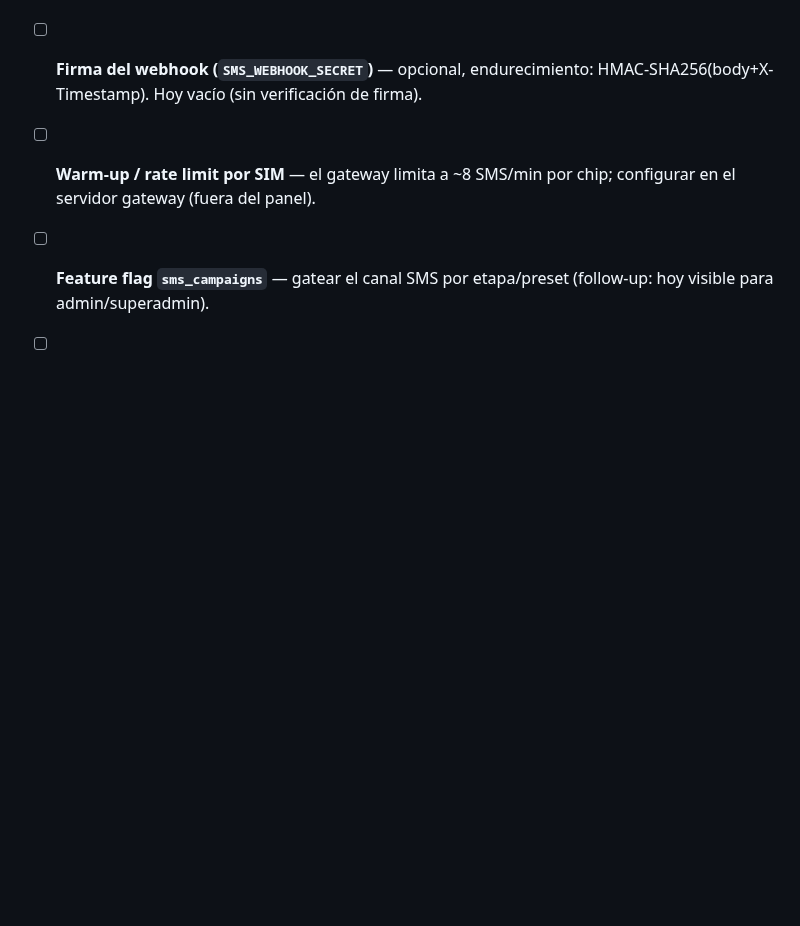
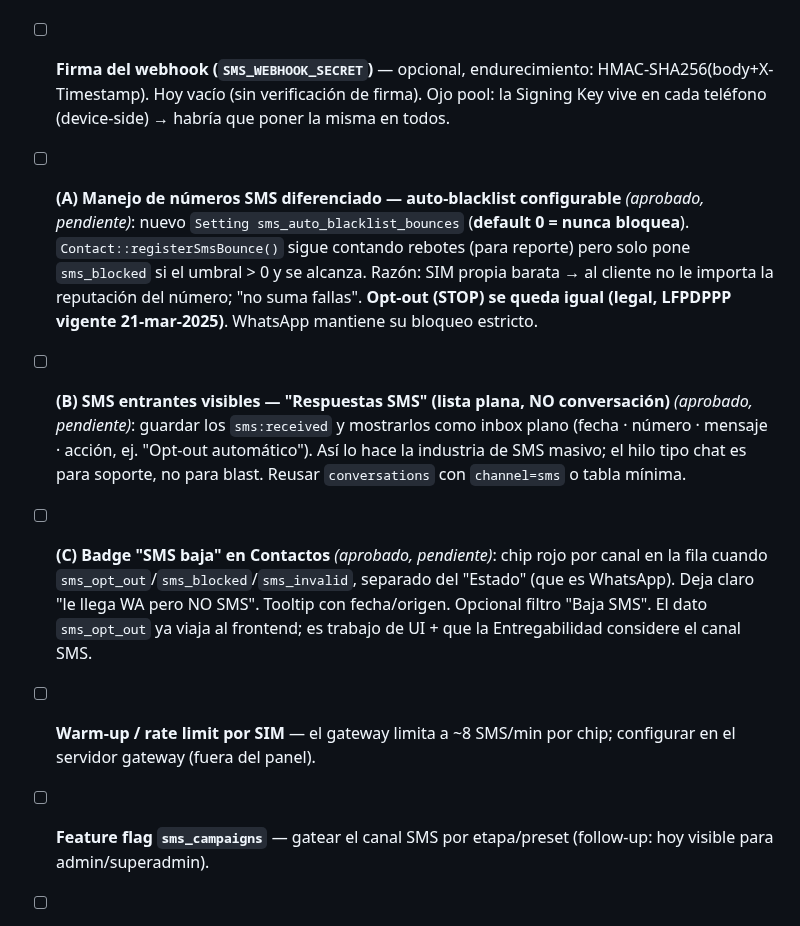
Before and after one commit to alexis-gd/wa-cloud-panel, a Markdown page: docs/calendario-entregas.md, the part around the change. Drawn GitHub-style; blank space fills up the shorter version.

```diff
--- a/docs/calendario-entregas.md
+++ b/docs/calendario-entregas.md
@@ -133,7 +133,10 @@ Estas son las demos visuales. El cliente no necesita saber los detalles técnico
 - [x] **Botón "Enviar prueba"** (admin) — dispara 1 SMS al gateway sin crear campaña ni cooldown.
 - [x] **Gateway desplegado en prod** — Docker en el VPS, expuesto por **Cloudflare Tunnel** (`gw.prestamaz.site`), 1 teléfono (SIM Telcel) registrado. **Primer SMS OK vía botón + campaña.**
 - [x] **Webhook `POST /api/sms/webhook`** (✅ validado 2026-07-02) — 4 eventos registrados en el gateway; `sms:delivered` actualiza a "Entregado", `sms:received` STOP marca opt-out; `failed`→rebote (3⇒`sms_blocked`). Payload real: estados usan `messageId`, entrantes `sender`. **Gotcha**: el teléfono debe reiniciarse para re-sincronizar la lista de webhooks tras registrarlos.
-- [ ] **Firma del webhook (`SMS_WEBHOOK_SECRET`)** — opcional, endurecimiento: HMAC-SHA256(body+X-Timestamp). Hoy vacío (sin verificación de firma).
+- [ ] **Firma del webhook (`SMS_WEBHOOK_SECRET`)** — opcional, endurecimiento: HMAC-SHA256(body+X-Timestamp). Hoy vacío (sin verificación de firma). Ojo pool: la Signing Key vive en cada teléfono (device-side) → habría que poner la misma en todos.
+- [ ] **(A) Manejo de números SMS diferenciado — auto-blacklist configurable** *(aprobado, pendiente)*: nuevo `Setting sms_auto_blacklist_bounces` (**default 0 = nunca bloquea**). `Contact::registerSmsBounce()` sigue contando rebotes (para reporte) pero solo pone `sms_blocked` si el umbral > 0 y se alcanza. Razón: SIM propia barata → al cliente no le importa la reputación del número; "no suma fallas". **Opt-out (STOP) se queda igual (legal, LFPDPPP vigente 21-mar-2025)**. WhatsApp mantiene su bloqueo estricto.
+- [ ] **(B) SMS entrantes visibles — "Respuestas SMS" (lista plana, NO conversación)** *(aprobado, pendiente)*: guardar los `sms:received` y mostrarlos como inbox plano (fecha · número · mensaje · acción, ej. "Opt-out automático"). Así lo hace la industria de SMS masivo; el hilo tipo chat es para soporte, no para blast. Reusar `conversations` con `channel=sms` o tabla mínima.
+- [ ] **(C) Badge "SMS baja" en Contactos** *(aprobado, pendiente)*: chip rojo por canal en la fila cuando `sms_opt_out`/`sms_blocked`/`sms_invalid`, separado del "Estado" (que es WhatsApp). Deja claro "le llega WA pero NO SMS". Tooltip con fecha/origen. Opcional filtro "Baja SMS". El dato `sms_opt_out` ya viaja al frontend; es trabajo de UI + que la Entregabilidad considere el canal SMS.
 - [ ] **Warm-up / rate limit por SIM** — el gateway limita a ~8 SMS/min por chip; configurar en el servidor gateway (fuera del panel).
 - [ ] **Feature flag `sms_campaigns`** — gatear el canal SMS por etapa/preset (follow-up: hoy visible para admin/superadmin).
 - [ ] **Setup físico prod** — escalar de 1 a 5–8 celulares + SIMs multi-operador (hoy 1 teléfono de prueba).
```
Also changed, not shown: .claude/rules/contexto-sms.md (+18 -0 lines).
